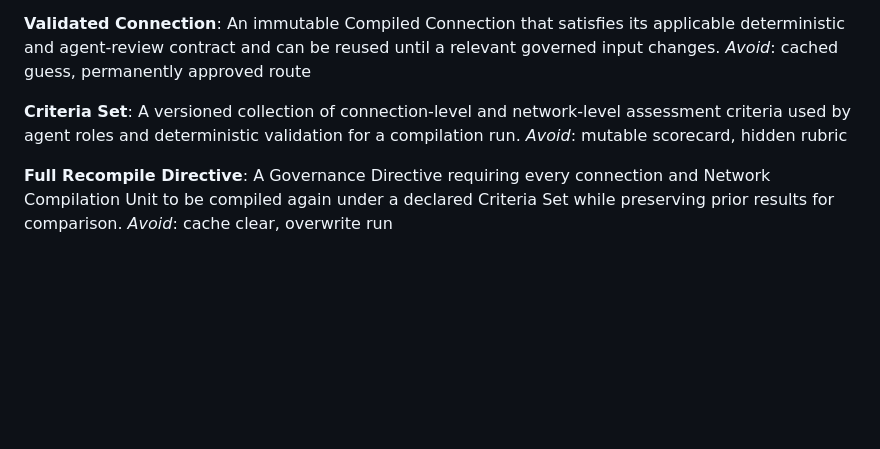
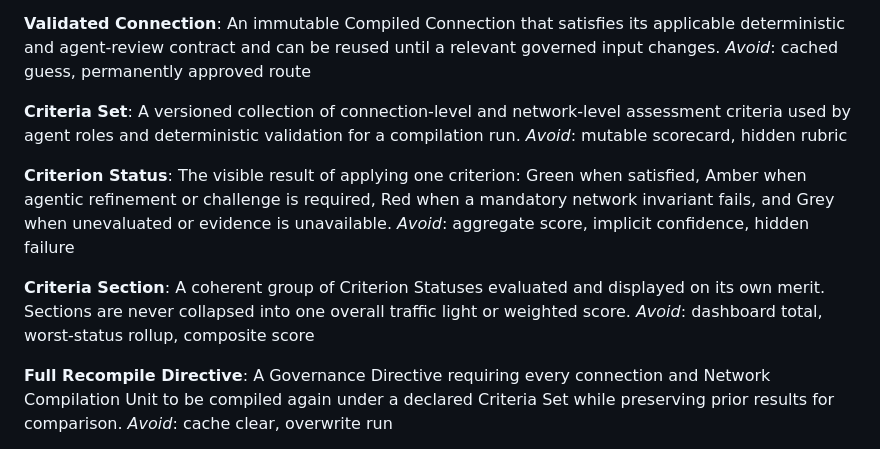
Before and after one commit to awjreynolds/banes-satn, a Markdown page: CONTEXT.md, the part around the change. GitHub-like rendering; blank space fills up the shorter version.

Commit message:
Define visual criteria status language

```diff
--- a/CONTEXT.md
+++ b/CONTEXT.md
@@ -160,6 +160,14 @@ _Avoid_: cached guess, permanently approved route
 A versioned collection of connection-level and network-level assessment criteria used by agent roles and deterministic validation for a compilation run.
 _Avoid_: mutable scorecard, hidden rubric
 
+**Criterion Status**:
+The visible result of applying one criterion: Green when satisfied, Amber when agentic refinement or challenge is required, Red when a mandatory network invariant fails, and Grey when unevaluated or evidence is unavailable.
+_Avoid_: aggregate score, implicit confidence, hidden failure
+
+**Criteria Section**:
+A coherent group of Criterion Statuses evaluated and displayed on its own merit. Sections are never collapsed into one overall traffic light or weighted score.
+_Avoid_: dashboard total, worst-status rollup, composite score
+
 **Full Recompile Directive**:
 A Governance Directive requiring every connection and Network Compilation Unit to be compiled again under a declared Criteria Set while preserving prior results for comparison.
 _Avoid_: cache clear, overwrite run
```
